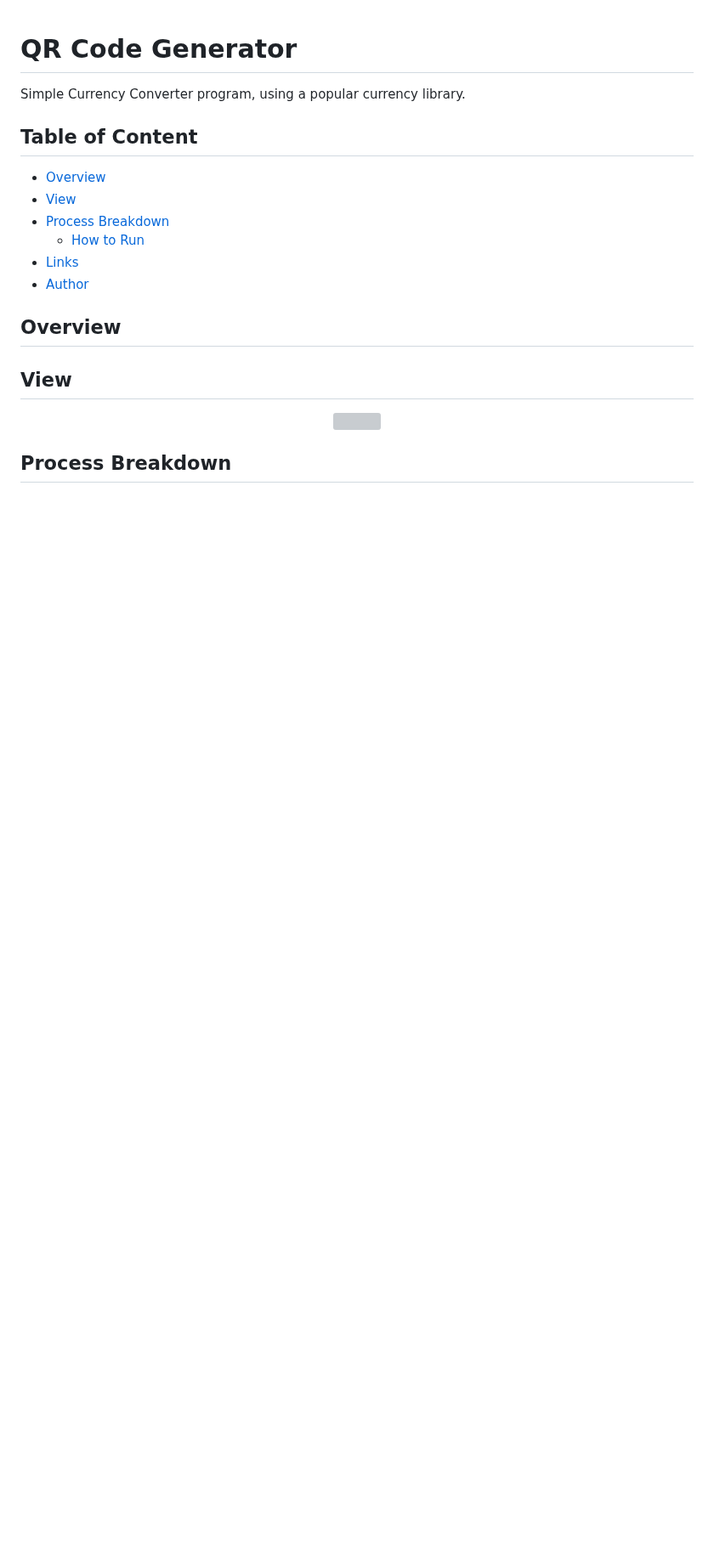
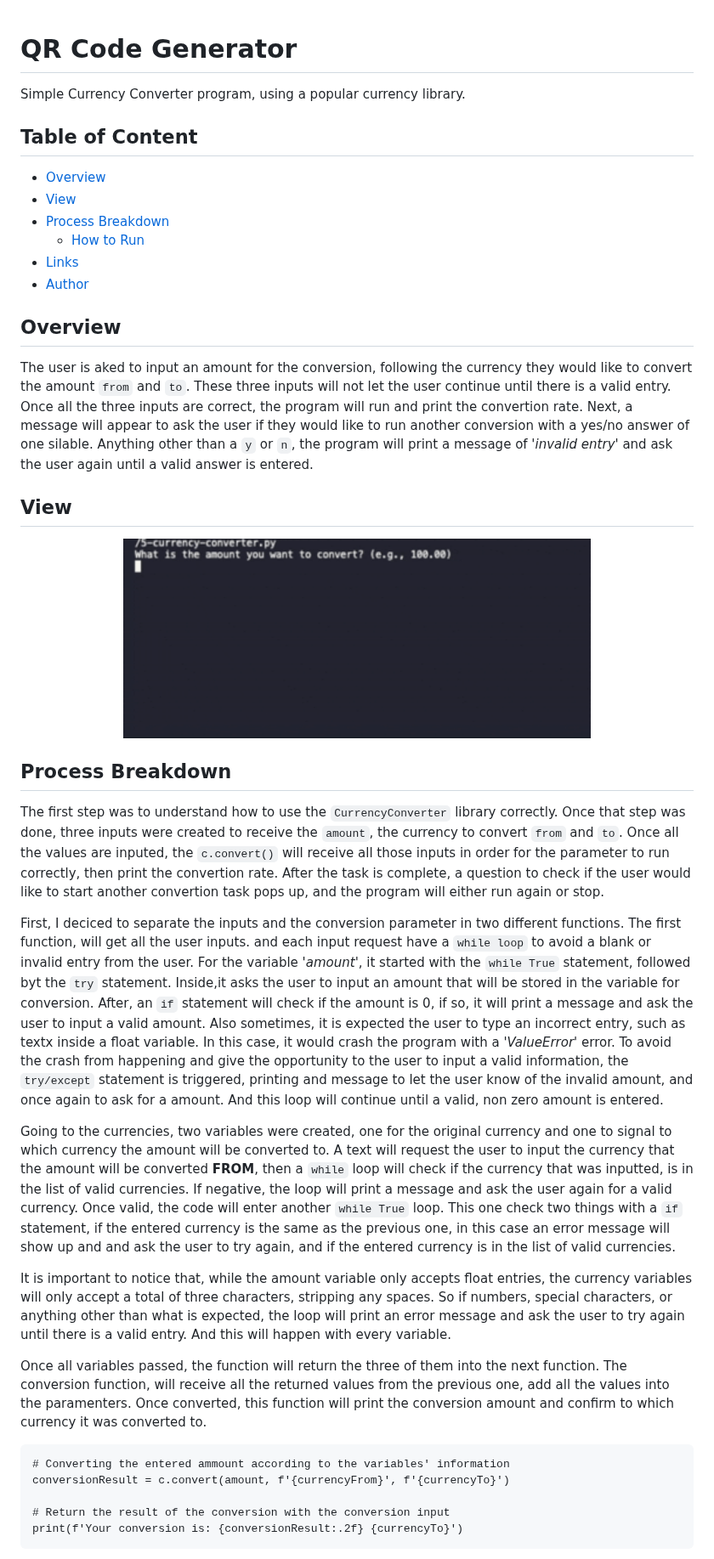
Before and after one commit to naathcs/small-python-projects, a Markdown page: 5-currency-converter/README.md, the part around one of its changes. Shown at 85% size. GitHub-like rendering; pictures changed too: 5-currency-converter/currency_converter.gif (added); blank space fills up the shorter version; grey boxes are pictures that could not be loaded.

````diff
--- a/5-currency-converter/README.md
+++ b/5-currency-converter/README.md
@@ -5,20 +5,37 @@ Simple Currency Converter program, using a popular currency library.
 - [Overview](#overview)
 - [View](#view)
 - [Process Breakdown](#process-breakdown)
-    - [How to Run](#how-to-run)
+  - [How to Run](#how-to-run)
 - [Links](#links)
 - [Author](#author)
 
 ## Overview
 
-
+The user is aked to input an amount for the conversion, following the currency they would like to convert the amount `from` and `to`. These three inputs will not let the user continue until there is a valid entry. Once all the three inputs are correct, the program will run and print the convertion rate. Next, a message will appear to ask the user if they would like to run another conversion with a yes/no answer of one silable. Anything other than a `y` or `n`, the program will print a message of '_invalid entry_' and ask the user again until a valid answer is entered.
 
 ## View
 
 <div align="center">
-  <img width="550" height="300" alt="" src="" />
+  <img width="550" height="300" alt="" src="currency_converter.gif" />
 </div>
 
 ## Process Breakdown
 
+The first step was to understand how to use the `CurrencyConverter` library correctly. Once that step was done, three inputs were created to receive the `amount`, the currency to convert `from` and `to`. Once all the values are inputed, the `c.convert()` will receive all those inputs in order for the parameter to run correctly, then print the convertion rate. After the task is complete, a question to check if the user would like to start another convertion task pops up, and the program will either run again or stop.
 
+First, I deciced to separate the inputs and the conversion parameter in two different functions. The first function, will get all the user inputs. and each input request have a `while loop` to avoid a blank or invalid entry from the user. For the variable '*amount*', it started with the `while True` statement, followed byt the `try` statement. Inside,it asks the user to input an amount that will be stored in the variable for conversion. After, an `if` statement will check if the amount is 0, if so, it will print a message and ask the user to input a valid amount. Also sometimes, it is expected the user to type an incorrect entry, such as textx inside a float variable. In this case, it would crash the program with a '*ValueError*' error. To avoid the crash from happening and give the opportunity to the user to input a valid information, the `try/except` statement is triggered, printing and message to let the user know of the invalid amount, and once again to ask for a amount. And this loop will continue until a valid, non zero amount is entered.
+
+Going to the currencies, two variables were created, one for the original currency and one to signal to which currency the amount will be converted to. A text will request the user to input the currency that the amount will be converted **FROM**, then a `while` loop will check if the currency that was inputted, is in the list of valid currencies. If negative, the loop will print a message and ask the user again for a valid currency. Once valid, the code will enter another `while True` loop. This one check two things with a `if` statement, if the entered currency is the same as the previous one, in this case an error message will show up and and ask the user to try again, and if the entered currency is in the list of valid currencies.
+
+It is important to notice that, while the amount variable only accepts float entries, the currency variables will only accept a total of three characters, stripping any spaces. So if numbers, special characters, or anything other than what is expected, the loop will print an error message and ask the user to try again until there is a valid entry. And this will happen with every variable.
+
+Once all variables passed, the function will return the three of them into the next function. The conversion function, will receive all the returned values from the previous one, add all the values into the paramenters. Once converted, this function will print the conversion amount and confirm to which currency it was converted to.
+
+```
+# Converting the entered ammount according to the variables' information
+conversionResult = c.convert(amount, f'{currencyFrom}', f'{currencyTo}')
+
+# Return the result of the conversion with the conversion input
+print(f'Your conversion is: {conversionResult:.2f} {currencyTo}')
+```
+
````
Also changed, not shown: other parts of 5-currency-converter/README.md (+12 -2 lines), 4-qrcode-generator/README.md (+1 -1 lines), 3 other files.
